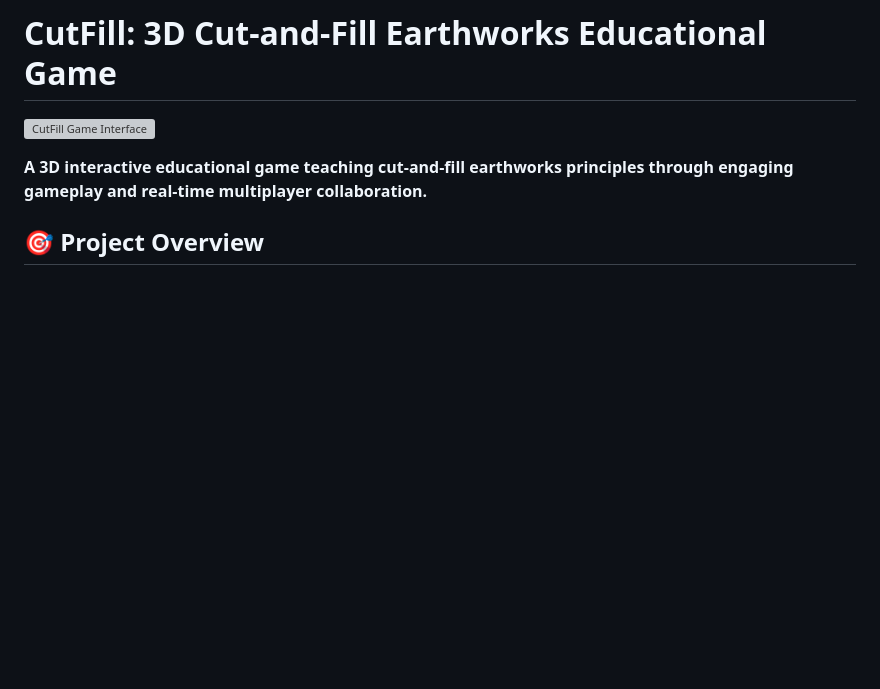
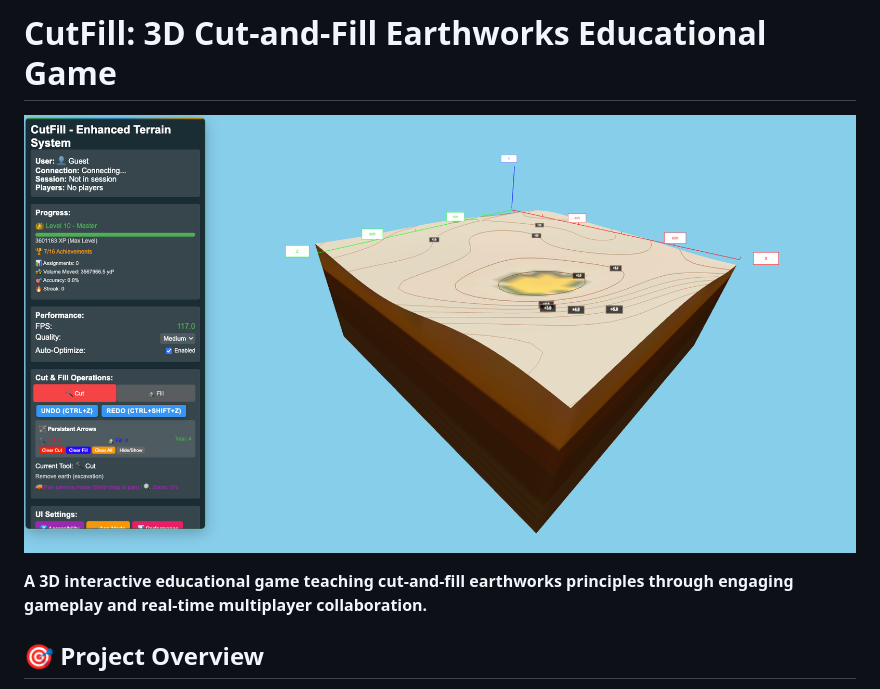
Before and after one commit to ph0rque/CutFill, a Markdown page: README.md, the part around the change. GitHub-like rendering; blank space fills up the shorter version; grey boxes are pictures that could not be loaded.

Commit message:
Fixed broken link

```diff
--- a/README.md
+++ b/README.md
@@ -1,6 +1,6 @@
 # CutFill: 3D Cut-and-Fill Earthworks Educational Game
 
-![CutFill Game Interface](docs/images/progress-ui.png)
+![CutFill Game Interface](docs/images/screenshots/progress-ui.png)
 
 **A 3D interactive educational game teaching cut-and-fill earthworks principles through engaging gameplay and real-time multiplayer collaboration.**
 
```
